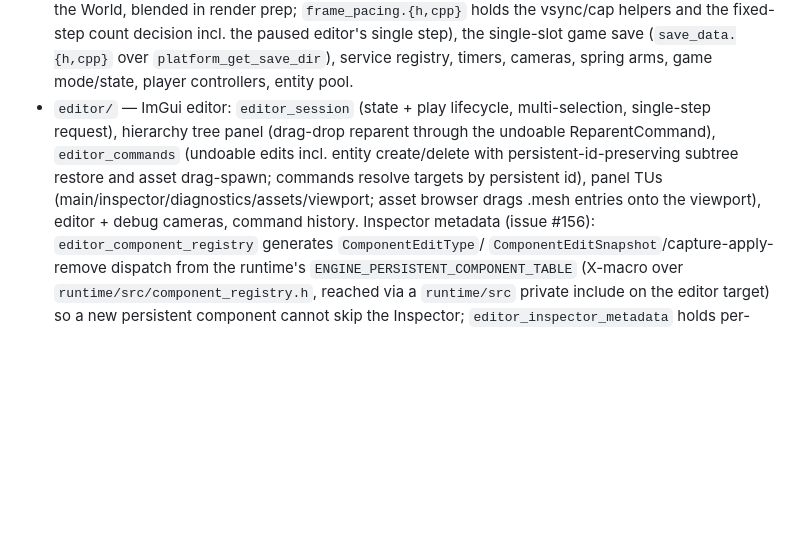
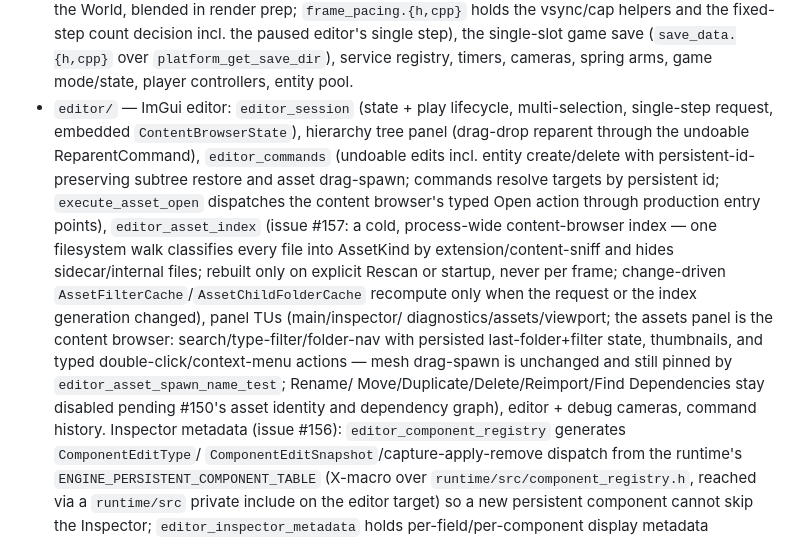
Before and after one commit to shimakaze09/Engine, a Markdown page: CLAUDE.md, the part around the change. Drawn GitHub-style; blank space fills up the shorter version.

Commit message:
docs: describe the content browser asset index in CLAUDE.md's editor/ map
Keeps the repository map in sync with the #157 content-browser change
(cached editor_asset_index, change-driven filter caches, typed Open
dispatch) per CLAUDE.md's own same-commit documentation contract.

Co-Authored-By: Claude Fable 5 <noreply@anthropic.com>

```diff
--- a/CLAUDE.md
+++ b/CLAUDE.md
@@ -274,13 +274,25 @@ directory-global by design.
   `platform_get_save_dir`), service registry, timers, cameras, spring
   arms, game mode/state, player controllers, entity pool.
 - `editor/` — ImGui editor: `editor_session` (state + play lifecycle,
-  multi-selection, single-step request), hierarchy tree panel (drag-drop
-  reparent through the undoable ReparentCommand), `editor_commands`
-  (undoable edits incl. entity create/delete with persistent-id-preserving
-  subtree restore and asset drag-spawn; commands resolve targets by
-  persistent id), panel TUs (main/inspector/diagnostics/assets/viewport;
-  asset browser drags .mesh entries onto the viewport), editor + debug
-  cameras, command history. Inspector metadata (issue #156):
+  multi-selection, single-step request, embedded `ContentBrowserState`),
+  hierarchy tree panel (drag-drop reparent through the undoable
+  ReparentCommand), `editor_commands` (undoable edits incl. entity
+  create/delete with persistent-id-preserving subtree restore and asset
+  drag-spawn; commands resolve targets by persistent id; `execute_asset_open`
+  dispatches the content browser's typed Open action through production
+  entry points), `editor_asset_index` (issue #157: a cold, process-wide
+  content-browser index — one filesystem walk classifies every file into
+  AssetKind by extension/content-sniff and hides sidecar/internal files;
+  rebuilt only on explicit Rescan or startup, never per frame; change-driven
+  `AssetFilterCache`/`AssetChildFolderCache` recompute only when the
+  request or the index generation changed), panel TUs (main/inspector/
+  diagnostics/assets/viewport; the assets panel is the content browser:
+  search/type-filter/folder-nav with persisted last-folder+filter state,
+  thumbnails, and typed double-click/context-menu actions — mesh drag-spawn
+  is unchanged and still pinned by `editor_asset_spawn_name_test`; Rename/
+  Move/Duplicate/Delete/Reimport/Find Dependencies stay disabled pending
+  #150's asset identity and dependency graph), editor + debug cameras,
+  command history. Inspector metadata (issue #156):
   `editor_component_registry` generates `ComponentEditType`/
   `ComponentEditSnapshot`/capture-apply-remove dispatch from the runtime's
   `ENGINE_PERSISTENT_COMPONENT_TABLE` (X-macro over
```
